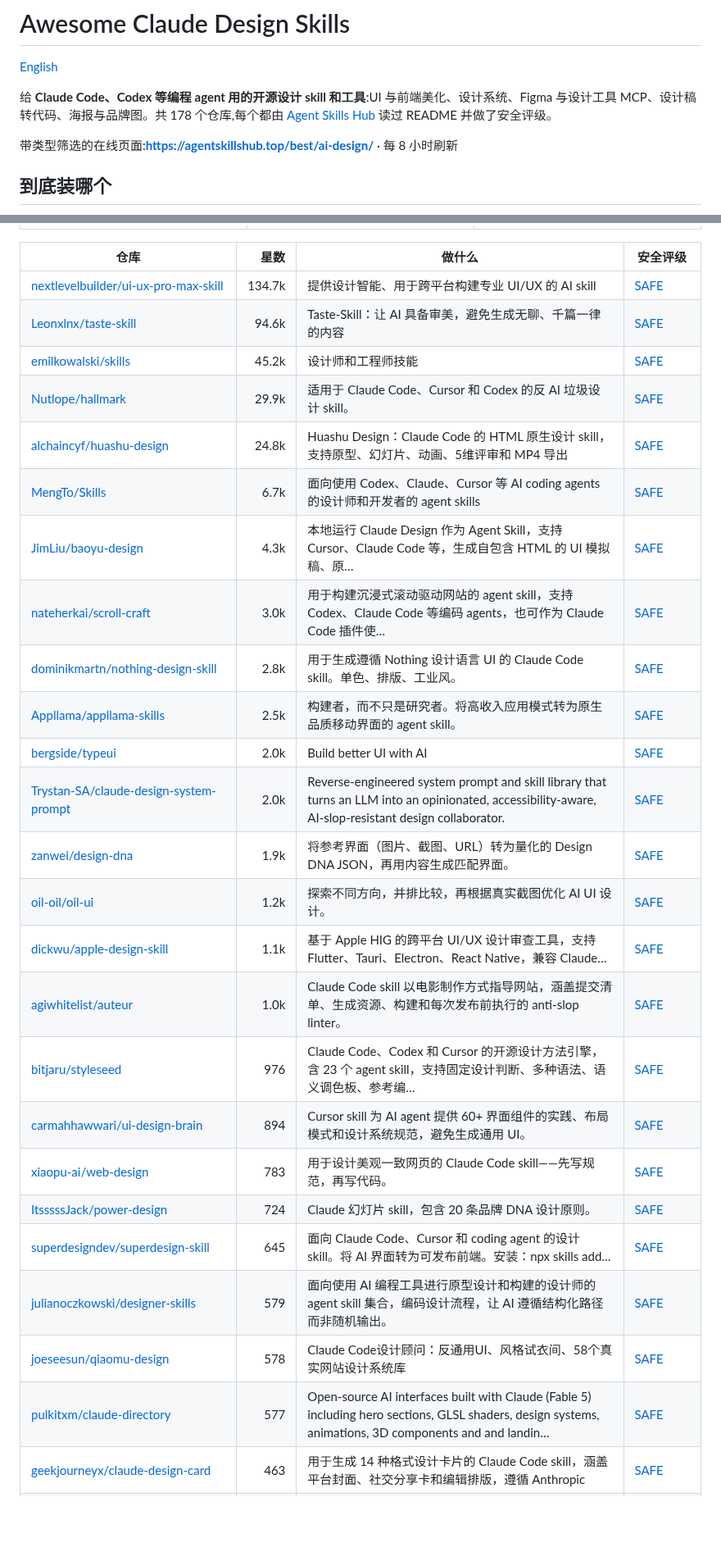
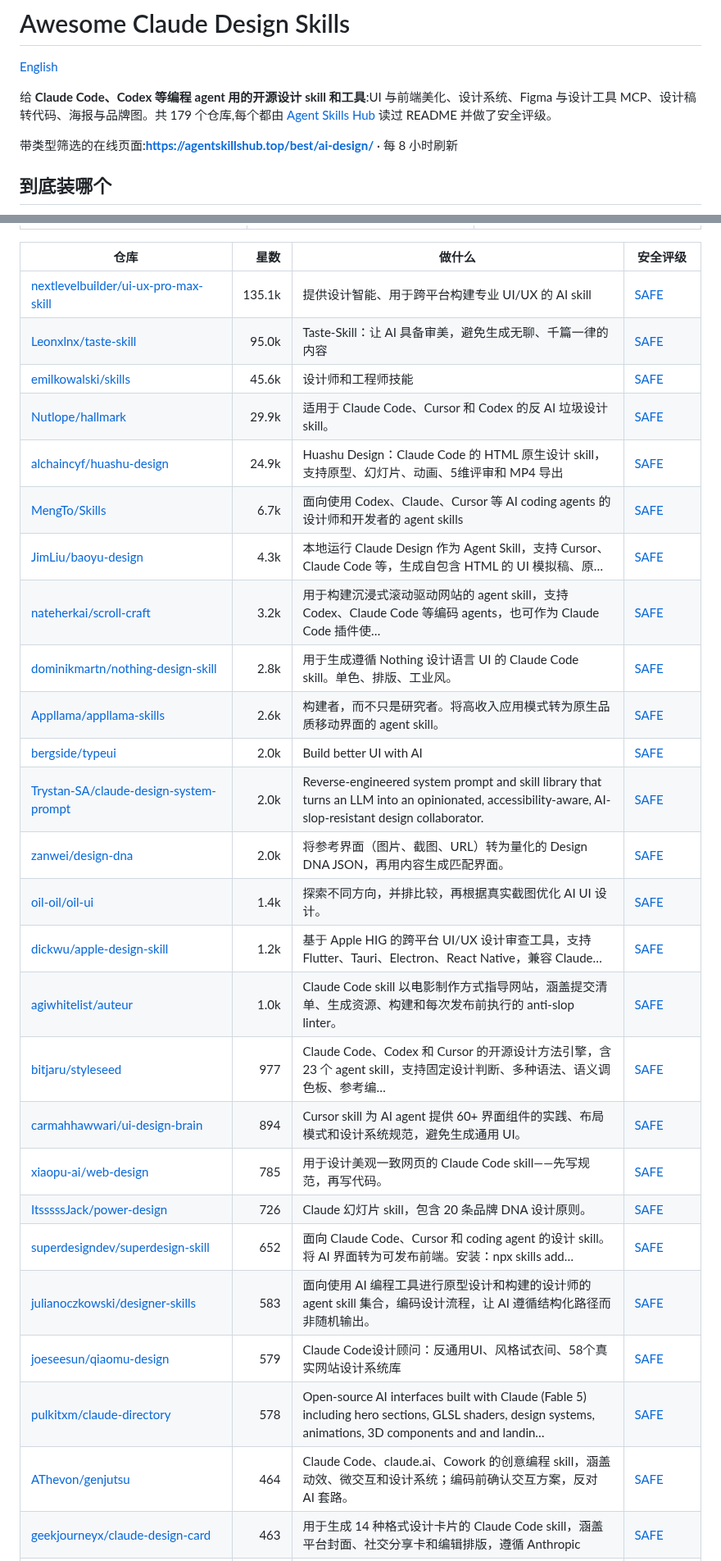
Before and after one commit to zhuyansen/awesome-claude-design-skills, a Markdown page: README.zh-CN.md, 2 parts joined by grey strips. Shown at 82% size. Drawn GitHub-style; blank space fills up the shorter version.

```diff
--- a/README.zh-CN.md
+++ b/README.zh-CN.md
@@ -2,7 +2,7 @@
 
 [English](README.md)
 
-给 **Claude Code、Codex 等编程 agent 用的开源设计 skill 和工具**:UI 与前端美化、设计系统、Figma 与设计工具 MCP、设计稿转代码、海报与品牌图。共 178 个仓库,每个都由 [Agent Skills Hub](https://agentskillshub.top?utm_source=github&utm_medium=awesome-list) 读过 README 并做了安全评级。
+给 **Claude Code、Codex 等编程 agent 用的开源设计 skill 和工具**:UI 与前端美化、设计系统、Figma 与设计工具 MCP、设计稿转代码、海报与品牌图。共 179 个仓库,每个都由 [Agent Skills Hub](https://agentskillshub.top?utm_source=github&utm_medium=awesome-list) 读过 README 并做了安全评级。
 
 带类型筛选的在线页面:**[https://agentskillshub.top/best/ai-design/](https://agentskillshub.top/best/ai-design/?utm_source=github&utm_medium=awesome-list)** · 每 8 小时刷新
 
@@ -97,28 +97,29 @@
 
 | 仓库 | 星数 | 做什么 | 安全评级 |
 |---|---:|---|---|
-| [nextlevelbuilder/ui-ux-pro-max-skill](https://github.com/nextlevelbuilder/ui-ux-pro-max-skill) | 134.7k | 提供设计智能、用于跨平台构建专业 UI/UX 的 AI skill | [SAFE](https://agentskillshub.top/skill/nextlevelbuilder/ui-ux-pro-max-skill/?utm_source=github&utm_medium=awesome-list) |
-| [Leonxlnx/taste-skill](https://github.com/Leonxlnx/taste-skill) | 94.6k | Taste-Skill：让 AI 具备审美，避免生成无聊、千篇一律的内容 | [SAFE](https://agentskillshub.top/skill/Leonxlnx/taste-skill/?utm_source=github&utm_medium=awesome-list) |
-| [emilkowalski/skills](https://github.com/emilkowalski/skills) | 45.2k | 设计师和工程师技能 | [SAFE](https://agentskillshub.top/skill/emilkowalski/skills/?utm_source=github&utm_medium=awesome-list) |
+| [nextlevelbuilder/ui-ux-pro-max-skill](https://github.com/nextlevelbuilder/ui-ux-pro-max-skill) | 135.1k | 提供设计智能、用于跨平台构建专业 UI/UX 的 AI skill | [SAFE](https://agentskillshub.top/skill/nextlevelbuilder/ui-ux-pro-max-skill/?utm_source=github&utm_medium=awesome-list) |
+| [Leonxlnx/taste-skill](https://github.com/Leonxlnx/taste-skill) | 95.0k | Taste-Skill：让 AI 具备审美，避免生成无聊、千篇一律的内容 | [SAFE](https://agentskillshub.top/skill/Leonxlnx/taste-skill/?utm_source=github&utm_medium=awesome-list) |
+| [emilkowalski/skills](https://github.com/emilkowalski/skills) | 45.6k | 设计师和工程师技能 | [SAFE](https://agentskillshub.top/skill/emilkowalski/skills/?utm_source=github&utm_medium=awesome-list) |
 | [Nutlope/hallmark](https://github.com/Nutlope/hallmark) | 29.9k | 适用于 Claude Code、Cursor 和 Codex 的反 AI 垃圾设计 skill。 | [SAFE](https://agentskillshub.top/skill/Nutlope/hallmark/?utm_source=github&utm_medium=awesome-list) |
-| [alchaincyf/huashu-design](https://github.com/alchaincyf/huashu-design) | 24.8k | Huashu Design：Claude Code 的 HTML 原生设计 skill，支持原型、幻灯片、动画、5维评审和 MP4 导出 | [SAFE](https://agentskillshub.top/skill/alchaincyf/huashu-design/?utm_source=github&utm_medium=awesome-list) |
+| [alchaincyf/huashu-design](https://github.com/alchaincyf/huashu-design) | 24.9k | Huashu Design：Claude Code 的 HTML 原生设计 skill，支持原型、幻灯片、动画、5维评审和 MP4 导出 | [SAFE](https://agentskillshub.top/skill/alchaincyf/huashu-design/?utm_source=github&utm_medium=awesome-list) |
 | [MengTo/Skills](https://github.com/MengTo/Skills) | 6.7k | 面向使用 Codex、Claude、Cursor 等 AI coding agents 的设计师和开发者的 agent skills | [SAFE](https://agentskillshub.top/skill/MengTo/Skills/?utm_source=github&utm_medium=awesome-list) |
 | [JimLiu/baoyu-design](https://github.com/JimLiu/baoyu-design) | 4.3k | 本地运行 Claude Design 作为 Agent Skill，支持 Cursor、Claude Code 等，生成自包含 HTML 的 UI 模拟稿、原… | [SAFE](https://agentskillshub.top/skill/JimLiu/baoyu-design/?utm_source=github&utm_medium=awesome-list) |
-| [nateherkai/scroll-craft](https://github.com/nateherkai/scroll-craft) | 3.0k | 用于构建沉浸式滚动驱动网站的 agent skill，支持 Codex、Claude Code 等编码 agents，也可作为 Claude Code 插件使… | [SAFE](https://agentskillshub.top/skill/nateherkai/scroll-craft/?utm_source=github&utm_medium=awesome-list) |
+| [nateherkai/scroll-craft](https://github.com/nateherkai/scroll-craft) | 3.2k | 用于构建沉浸式滚动驱动网站的 agent skill，支持 Codex、Claude Code 等编码 agents，也可作为 Claude Code 插件使… | [SAFE](https://agentskillshub.top/skill/nateherkai/scroll-craft/?utm_source=github&utm_medium=awesome-list) |
 | [dominikmartn/nothing-design-skill](https://github.com/dominikmartn/nothing-design-skill) | 2.8k | 用于生成遵循 Nothing 设计语言 UI 的 Claude Code skill。单色、排版、工业风。 | [SAFE](https://agentskillshub.top/skill/dominikmartn/nothing-design-skill/?utm_source=github&utm_medium=awesome-list) |
-| [Appllama/appllama-skills](https://github.com/Appllama/appllama-skills) | 2.5k | 构建者，而不只是研究者。将高收入应用模式转为原生品质移动界面的 agent skill。 | [SAFE](https://agentskillshub.top/skill/Appllama/appllama-skills/?utm_source=github&utm_medium=awesome-list) |
+| [Appllama/appllama-skills](https://github.com/Appllama/appllama-skills) | 2.6k | 构建者，而不只是研究者。将高收入应用模式转为原生品质移动界面的 agent skill。 | [SAFE](https://agentskillshub.top/skill/Appllama/appllama-skills/?utm_source=github&utm_medium=awesome-list) |
 | [bergside/typeui](https://github.com/bergside/typeui) | 2.0k | Build better UI with AI | [SAFE](https://agentskillshub.top/skill/bergside/typeui/?utm_source=github&utm_medium=awesome-list) |
 | [Trystan-SA/claude-design-system-prompt](https://github.com/Trystan-SA/claude-design-system-prompt) | 2.0k | Reverse-engineered system prompt and skill library that turns an LLM into an opinionated, accessibility-aware, AI-slop-resistant design collaborator. | [SAFE](https://agentskillshub.top/skill/Trystan-SA/claude-design-system-prompt/?utm_source=github&utm_medium=awesome-list) |
-| [zanwei/design-dna](https://github.com/zanwei/design-dna) | 1.9k | 将参考界面（图片、截图、URL）转为量化的 Design DNA JSON，再用内容生成匹配界面。 | [SAFE](https://agentskillshub.top/skill/zanwei/design-dna/?utm_source=github&utm_medium=awesome-list) |
-| [oil-oil/oil-ui](https://github.com/oil-oil/oil-ui) | 1.2k | 探索不同方向，并排比较，再根据真实截图优化 AI UI 设计。 | [SAFE](https://agentskillshub.top/skill/oil-oil/oil-ui/?utm_source=github&utm_medium=awesome-list) |
-| [dickwu/apple-design-skill](https://github.com/dickwu/apple-design-skill) | 1.1k | 基于 Apple HIG 的跨平台 UI/UX 设计审查工具，支持 Flutter、Tauri、Electron、React Native，兼容 Claude… | [SAFE](https://agentskillshub.top/skill/dickwu/apple-design-skill/?utm_source=github&utm_medium=awesome-list) |
+| [zanwei/design-dna](https://github.com/zanwei/design-dna) | 2.0k | 将参考界面（图片、截图、URL）转为量化的 Design DNA JSON，再用内容生成匹配界面。 | [SAFE](https://agentskillshub.top/skill/zanwei/design-dna/?utm_source=github&utm_medium=awesome-list) |
+| [oil-oil/oil-ui](https://github.com/oil-oil/oil-ui) | 1.4k | 探索不同方向，并排比较，再根据真实截图优化 AI UI 设计。 | [SAFE](https://agentskillshub.top/skill/oil-oil/oil-ui/?utm_source=github&utm_medium=awesome-list) |
+| [dickwu/apple-design-skill](https://github.com/dickwu/apple-design-skill) | 1.2k | 基于 Apple HIG 的跨平台 UI/UX 设计审查工具，支持 Flutter、Tauri、Electron、React Native，兼容 Claude… | [SAFE](https://agentskillshub.top/skill/dickwu/apple-design-skill/?utm_source=github&utm_medium=awesome-list) |
 | [agiwhitelist/auteur](https://github.com/agiwhitelist/auteur) | 1.0k | Claude Code skill 以电影制作方式指导网站，涵盖提交清单、生成资源、构建和每次发布前执行的 anti-slop linter。 | [SAFE](https://agentskillshub.top/skill/agiwhitelist/auteur/?utm_source=github&utm_medium=awesome-list) |
-| [bitjaru/styleseed](https://github.com/bitjaru/styleseed) | 976 | Claude Code、Codex 和 Cursor 的开源设计方法引擎，含 23 个 agent skill，支持固定设计判断、多种语法、语义调色板、参考编… | [SAFE](https://agentskillshub.top/skill/bitjaru/styleseed/?utm_source=github&utm_medium=awesome-list) |
+| [bitjaru/styleseed](https://github.com/bitjaru/styleseed) | 977 | Claude Code、Codex 和 Cursor 的开源设计方法引擎，含 23 个 agent skill，支持固定设计判断、多种语法、语义调色板、参考编… | [SAFE](https://agentskillshub.top/skill/bitjaru/styleseed/?utm_source=github&utm_medium=awesome-list) |
 | [carmahhawwari/ui-design-brain](https://github.com/carmahhawwari/ui-design-brain) | 894 | Cursor skill 为 AI agent 提供 60+ 界面组件的实践、布局模式和设计系统规范，避免生成通用 UI。 | [SAFE](https://agentskillshub.top/skill/carmahhawwari/ui-design-brain/?utm_source=github&utm_medium=awesome-list) |
-| [xiaopu-ai/web-design](https://github.com/xiaopu-ai/web-design) | 783 | 用于设计美观一致网页的 Claude Code skill——先写规范，再写代码。 | [SAFE](https://agentskillshub.top/skill/xiaopu-ai/web-design/?utm_source=github&utm_medium=awesome-list) |
-| [ItsssssJack/power-design](https://github.com/ItsssssJack/power-design) | 724 | Claude 幻灯片 skill，包含 20 条品牌 DNA 设计原则。 | [SAFE](https://agentskillshub.top/skill/ItsssssJack/power-design/?utm_source=github&utm_medium=awesome-list) |
-| [superdesigndev/superdesign-skill](https://github.com/superdesigndev/superdesign-skill) | 645 | 面向 Claude Code、Cursor 和 coding agent 的设计 skill。将 AI 界面转为可发布前端。安装：npx skills add… | [SAFE](https://agentskillshub.top/skill/superdesigndev/superdesign-skill/?utm_source=github&utm_medium=awesome-list) |
-| [julianoczkowski/designer-skills](https://github.com/julianoczkowski/designer-skills) | 579 | 面向使用 AI 编程工具进行原型设计和构建的设计师的 agent skill 集合，编码设计流程，让 AI 遵循结构化路径而非随机输出。 | [SAFE](https://agentskillshub.top/skill/julianoczkowski/designer-skills/?utm_source=github&utm_medium=awesome-list) |
-| [joeseesun/qiaomu-design](https://github.com/joeseesun/qiaomu-design) | 578 | Claude Code设计顾问：反通用UI、风格试衣间、58个真实网站设计系统库 | [SAFE](https://agentskillshub.top/skill/joeseesun/qiaomu-design/?utm_source=github&utm_medium=awesome-list) |
-| [pulkitxm/claude-directory](https://github.com/pulkitxm/claude-directory) | 577 | Open-source AI interfaces built with Claude (Fable 5) including hero sections, GLSL shaders, design systems, animations, 3D components and and landin… | [SAFE](https://agentskillshub.top/skill/pulkitxm/claude-directory/?utm_source=github&utm_medium=awesome-list) |
+| [xiaopu-ai/web-design](https://github.com/xiaopu-ai/web-design) | 785 | 用于设计美观一致网页的 Claude Code skill——先写规范，再写代码。 | [SAFE](https://agentskillshub.top/skill/xiaopu-ai/web-design/?utm_source=github&utm_medium=awesome-list) |
+| [ItsssssJack/power-design](https://github.com/ItsssssJack/power-design) | 726 | Claude 幻灯片 skill，包含 20 条品牌 DNA 设计原则。 | [SAFE](https://agentskillshub.top/skill/ItsssssJack/power-design/?utm_source=github&utm_medium=awesome-list) |
+| [superdesigndev/superdesign-skill](https://github.com/superdesigndev/superdesign-skill) | 652 | 面向 Claude Code、Cursor 和 coding agent 的设计 skill。将 AI 界面转为可发布前端。安装：npx skills add… | [SAFE](https://agentskillshub.top/skill/superdesigndev/superdesign-skill/?utm_source=github&utm_medium=awesome-list) |
+| [julianoczkowski/designer-skills](https://github.com/julianoczkowski/designer-skills) | 583 | 面向使用 AI 编程工具进行原型设计和构建的设计师的 agent skill 集合，编码设计流程，让 AI 遵循结构化路径而非随机输出。 | [SAFE](https://agentskillshub.top/skill/julianoczkowski/designer-skills/?utm_source=github&utm_medium=awesome-list) |
+| [joeseesun/qiaomu-design](https://github.com/joeseesun/qiaomu-design) | 579 | Claude Code设计顾问：反通用UI、风格试衣间、58个真实网站设计系统库 | [SAFE](https://agentskillshub.top/skill/joeseesun/qiaomu-design/?utm_source=github&utm_medium=awesome-list) |
+| [pulkitxm/claude-directory](https://github.com/pulkitxm/claude-directory) | 578 | Open-source AI interfaces built with Claude (Fable 5) including hero sections, GLSL shaders, design systems, animations, 3D components and and landin… | [SAFE](https://agentskillshub.top/skill/pulkitxm/claude-directory/?utm_source=github&utm_medium=awesome-list) |
+| [AThevon/genjutsu](https://github.com/AThevon/genjutsu) | 464 | Claude Code、claude.ai、Cowork 的创意编程 skill，涵盖动效、微交互和设计系统；编码前确认交互方案，反对 AI 套路。 | [SAFE](https://agentskillshub.top/skill/AThevon/genjutsu/?utm_source=github&utm_medium=awesome-list) |
 | [geekjourneyx/claude-design-card](https://github.com/geekjourneyx/claude-design-card) | 463 | 用于生成 14 种格式设计卡片的 Claude Code skill，涵盖平台封面、社交分享卡和编辑排版，遵循 Anthropic | [SAFE](https://agentskillshub.top/skill/geekjourneyx/claude-design-card/?utm_source=github&utm_medium=awesome-list) |
```
Also changed, not shown: other parts of README.zh-CN.md (+53 -53 lines), README.md (+71 -70 lines), assets/previews/NOTICE.md (+1 -0 lines), assets/previews/ABC-xiaoxuan__award-level-web-design.jpg (added), 2 other files.
